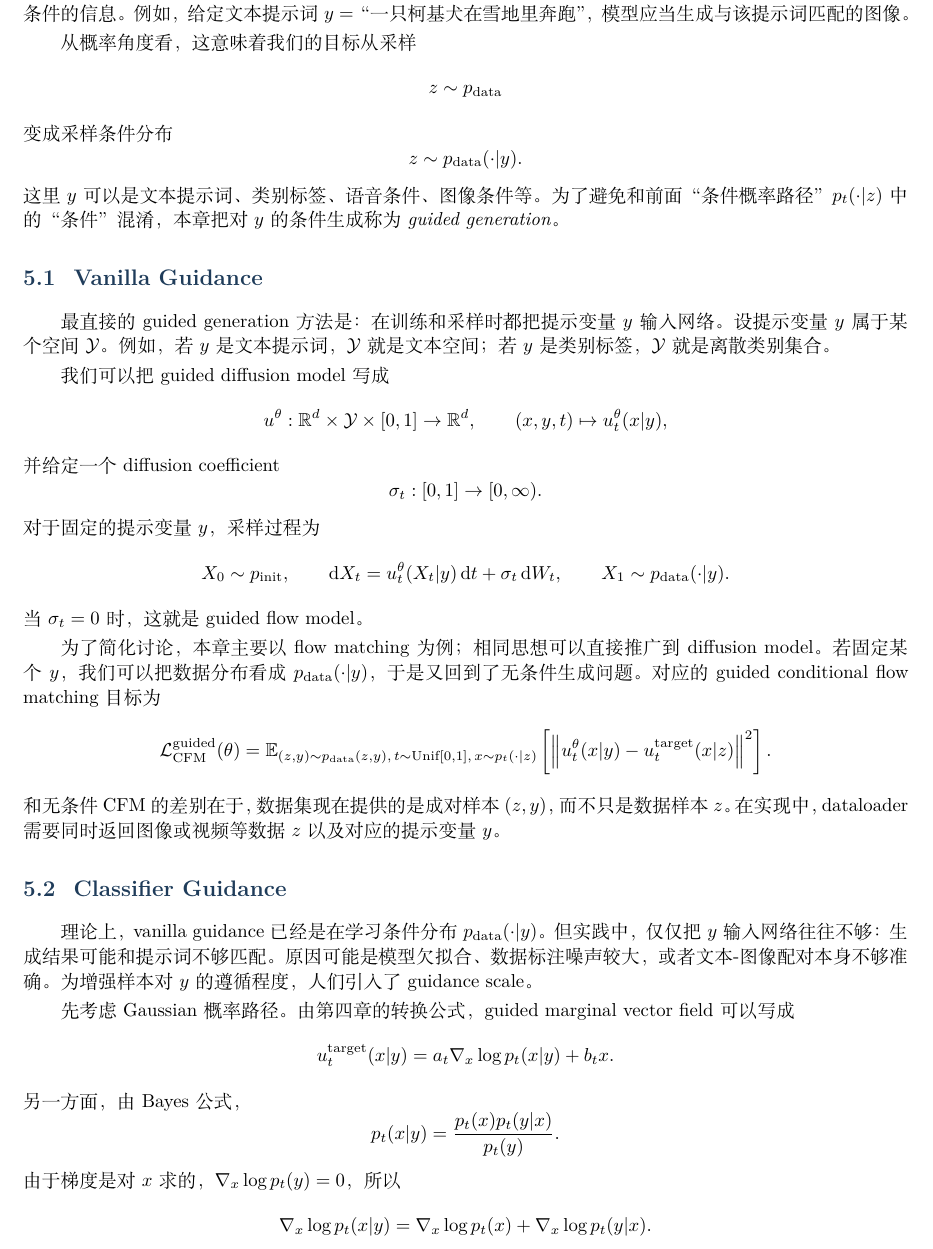
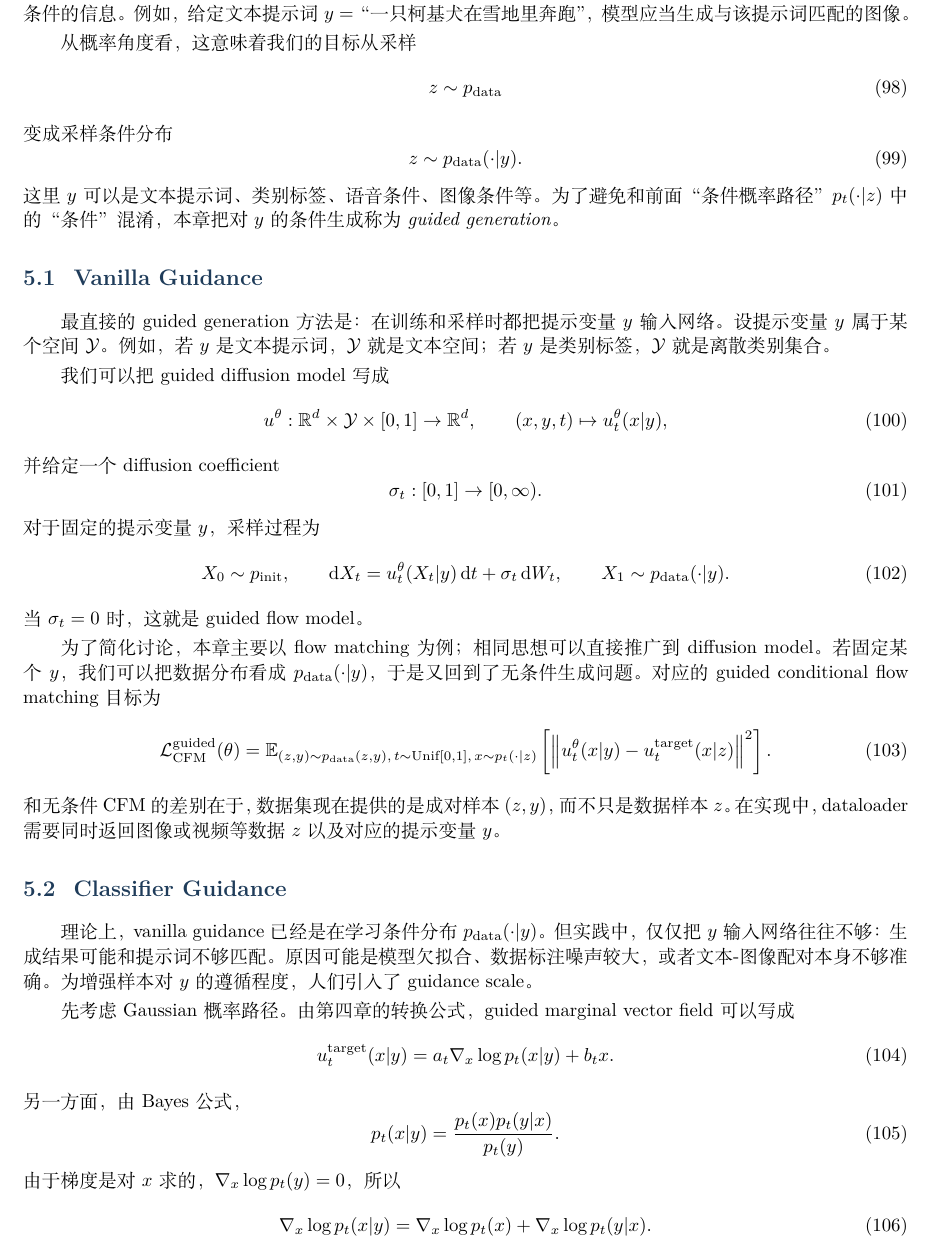
Before and after one commit to hexmSeeU/diffusion_lecture, a LaTeX document (main.tex, which reads tex/chapters/chapter5.tex): part of page 18 of 20, cut so that both start at the same text. Compiled offline with XeLaTeX.

Commit message:
Use equation environments in chapter 5

```diff
--- a/tex/chapters/chapter5.tex
+++ b/tex/chapters/chapter5.tex
@@ -7,13 +7,13 @@ $p_{\mathrm{init}}$ 出发，最终生成服从数据分布 $\data$ 的样本。
 $y=$“一只柯基犬在雪地里奔跑”，模型应当生成与该提示词匹配的图像。
 
 从概率角度看，这意味着我们的目标从采样
-\[
+\begin{equation}
   z\sim \data
-\]
+\end{equation}
 变成采样条件分布
-\[
+\begin{equation}
   z\sim \data(\cdot|y).
-\]
+\end{equation}
 这里 $y$ 可以是文本提示词、类别标签、语音条件、图像条件等。为了避免和前面
 “条件概率路径” $p_t(\cdot|z)$ 中的“条件”混淆，本章把对 $y$ 的条件生成称为
 \emph{guided generation}。
@@ -25,29 +25,29 @@ $y=$“一只柯基犬在雪地里奔跑”，模型应当生成与该提示词
 $\mathcal{Y}$ 就是文本空间；若 $y$ 是类别标签，$\mathcal{Y}$ 就是离散类别集合。
 
 我们可以把 guided diffusion model 写成
-\[
+\begin{equation}
   u^\theta:\R^d\times\mathcal{Y}\times[0,1]\to\R^d,
   \qquad
   (x,y,t)\mapsto u_t^\theta(x|y),
-\]
+\end{equation}
 并给定一个 diffusion coefficient
-\[
+\begin{equation}
   \sigma_t:[0,1]\to[0,\infty).
-\]
+\end{equation}
 对于固定的提示变量 $y$，采样过程为
-\[
+\begin{equation}
   X_0\sim p_{\mathrm{init}},
   \qquad
   \dd X_t=u_t^\theta(X_t|y)\,\dd t+\sigma_t\,\dd W_t,
   \qquad
   X_1\sim \data(\cdot|y).
-\]
+\end{equation}
 当 $\sigma_t=0$ 时，这就是 guided flow model。
 
 为了简化讨论，本章主要以 flow matching 为例；相同思想可以直接推广到 diffusion
 model。若固定某个 $y$，我们可以把数据分布看成 $\data(\cdot|y)$，
 于是又回到了无条件生成问题。对应的 guided conditional flow matching 目标为
-\[
+\begin{equation}
   \mathcal{L}^{\mathrm{guided}}_{\mathrm{CFM}}(\theta)
   =
   \E_{(z,y)\sim\data(z,y),\,t\sim\mathrm{Unif}[0,1],\,x\sim p_t(\cdot|z)}
@@ -69,21 +69,21 @@ model。若固定某个 $y$，我们可以把数据分布看成 $\data(\cdot|y)$
 人们引入了 guidance scale。
 
 先考虑 Gaussian 概率路径。由第四章的转换公式，guided marginal vector field 可以写成
-\[
+\begin{equation}
   u_t^{\mathrm{target}}(x|y)
   =
   a_t\nabla_x\log p_t(x|y)+b_t x.
-\]
+\end{equation}
 另一方面，由 Bayes 公式，
-\[
+\begin{equation}
   p_t(x|y)=\frac{p_t(x)p_t(y|x)}{p_t(y)}.
-\]
+\end{equation}
 由于梯度是对 $x$ 求的，$\nabla_x\log p_t(y)=0$，所以
-\[
+\begin{equation}
   \nabla_x\log p_t(x|y)
   =
   \nabla_x\log p_t(x)
   +
   \nabla_x\log p_t(y|x).
-\]
+\end{equation}
 代入 guided vector field，得到
```
Also changed, not shown: tex/chapters/chapter5.tex (54 more changed lines).
